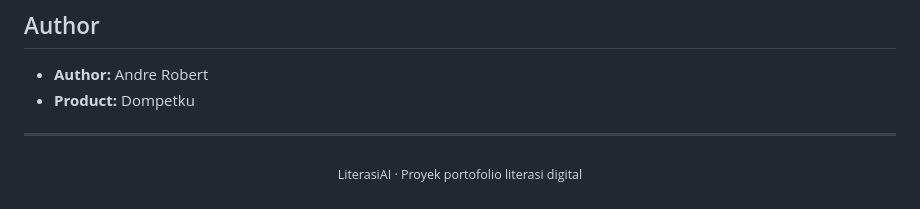
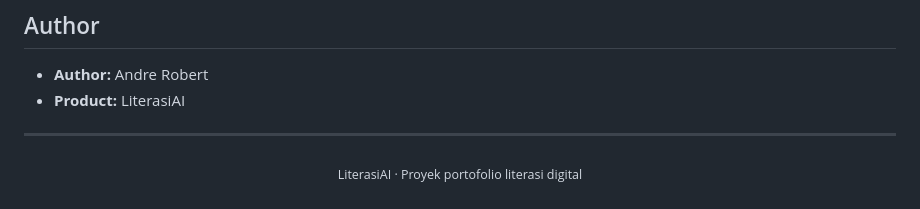
Before and after one commit to andrest1101/literasi-ai, a Markdown page: README.md, the part around the change. GitHub-like rendering.

Commit message:
Update product name from Dompetku to LiterasiAI

```diff
--- a/README.md
+++ b/README.md
@@ -270,7 +270,7 @@ APK tersedia untuk instalasi manual melalui tautan di [Unduh & instal APK](#undu
 ## Author
 
 - **Author:** Andre Robert
-- **Product:** Dompetku
+- **Product:** LiterasiAI
 
 ---
 
```
